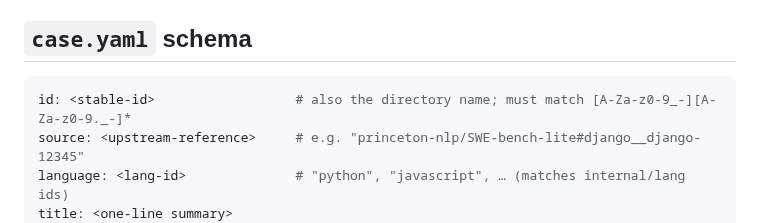
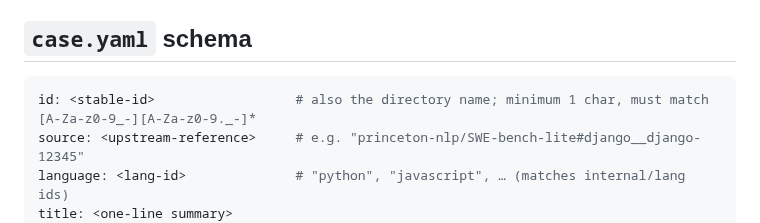
Before and after one commit to mshykov/local-review, a Markdown page: bench/swe-bench-lite/README.md, the part around the change. Rendered like a GitHub page.

Commit message:
docs(bench): clarify SWE id minimum length
Agent-Logs-Url: https://github.com/mshykov/local-review/sessions/d42fbc32-6b2a-4d6a-ab56-aa2222c1e83a

Co-authored-by: mshykov <963502+mshykov@users.noreply.github.com>

````diff
--- a/bench/swe-bench-lite/README.md
+++ b/bench/swe-bench-lite/README.md
@@ -47,7 +47,7 @@ bench/swe-bench-lite/
 ## `case.yaml` schema
 
 ```yaml
-id: <stable-id>                  # also the directory name; must match [A-Za-z0-9_-][A-Za-z0-9._-]*
+id: <stable-id>                  # also the directory name; minimum 1 char, must match [A-Za-z0-9_-][A-Za-z0-9._-]*
 source: <upstream-reference>     # e.g. "princeton-nlp/SWE-bench-lite#django__django-12345"
 language: <lang-id>              # "python", "javascript", … (matches internal/lang ids)
 title: <one-line summary>
````
